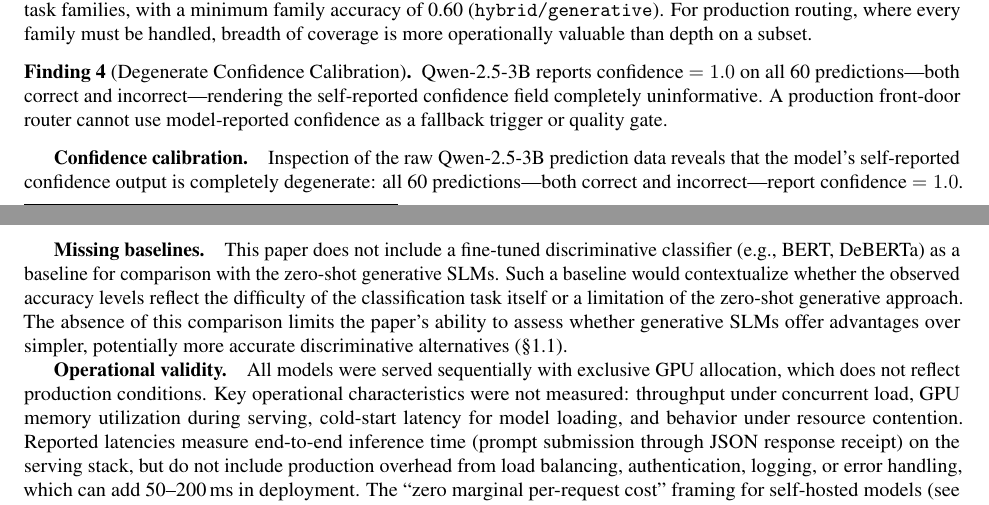
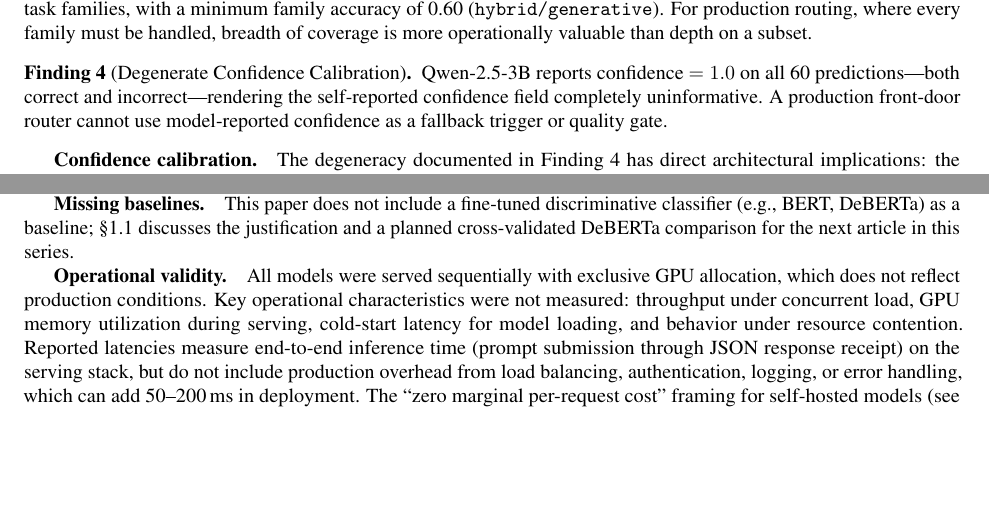
Before and after one commit to micoverde/plexor-slm-frontdoor-rct, a LaTeX paper (paper/main.tex): two parts of pages 7 and 15 of 23 before the commit and two parts of pages 7 and 14 of 23 after it, joined at a grey line, cut so that both start at the same text, the shorter picture padded with empty space. Compiled offline with pdfLaTeX.

Commit message:
Paper v10.1: Round 2 minor edits from team review
- Fix capitalization: "no significant" → "No significant" (line 255)
- Trim §7 Missing baselines to single sentence with back-ref to §1.1
- Shorten cost footnote — remove scale discussion, keep core distinction
- Generalize "Earlier versions of this paper" → "Earlier pilot studies"
- Remove redundancy in confidence calibration paragraph (back-ref Finding 5)

Co-Authored-By: Claude Opus 4.6 (1M context) <noreply@anthropic.com>

```diff
--- a/paper/main.tex
+++ b/paper/main.tex
@@ -367,7 +367,7 @@
 \emph{Qwen-2.5-3B reports confidence $= 1.0$ on all 60 predictions---both correct and incorrect---rendering the self-reported confidence field completely uninformative. A production front-door router cannot use model-reported confidence as a fallback trigger or quality gate.}
 \end{finding}
 
-\textbf{Confidence calibration.}\quad Inspection of the raw Qwen-2.5-3B prediction data reveals that the model's self-reported confidence output is completely degenerate: all 60 predictions---both correct and incorrect---report confidence $= 1.0$. The confidence field carries zero discriminative information. This finding has direct architectural implications: the hybrid deployment recommended by our decision matrix (Qwen-2.5-3B primary, DeepSeek-V3 fallback for hard cases) cannot use the SLM's own confidence to trigger fallback. External calibration methods \citep{liu2023geval,zheng2024llmasjudge}, output structural validity checks, or downstream task completion rates must be used instead. The confidence degeneracy may be an artifact of the constrained output format (single JSON token) or of 4-bit quantization affecting the logit distribution; isolating the cause is left to future work.
+\textbf{Confidence calibration.}\quad The degeneracy documented in Finding~\ref{find:confidence} has direct architectural implications: the hybrid deployment recommended by our decision matrix (Qwen-2.5-3B primary, DeepSeek-V3 fallback for hard cases) cannot use the SLM's own confidence to trigger fallback. External calibration methods \citep{liu2023geval,zheng2024llmasjudge}, output structural validity checks, or downstream task completion rates must be used instead. The confidence degeneracy may be an artifact of the constrained output format (single JSON token) or of 4-bit quantization affecting the logit distribution; isolating the cause is left to future work.
 
 % ════════════════════════════════════════════════════════════════════
 % 4. STUDY 2: FOUR-ARM RCT DESIGN AND RESULTS
@@ -555,7 +555,7 @@
 
 \textbf{Taxonomy validity.}\quad The entire evaluation depends on a 6-label taxonomy with exact-match scoring. The 60-case corpus was constructed and labeled by a single annotator (the first author) without independent adjudication, and no inter-annotator agreement statistics are available. The appendix error-corridor analysis (Table~\ref{tab:confusion-errors}) shows that the code--hybrid boundary is genuinely ambiguous: prompts combining structured code requests with open-ended generation could defensibly receive either label. Without a multi-annotator protocol, some apparent model ``errors'' may reflect label-boundary ambiguity rather than model failures. If human inter-annotator agreement on this corpus is, say, $\kappa = 0.85$, then the 85\% viable-region threshold approaches the ceiling of human performance and may be unreasonable as a production gate. Future work \emph{must} establish inter-annotator agreement (e.g., Cohen's $\kappa$) on the 60-case corpus with at least two independent annotators, and report per-family disagreement rates. This is a prerequisite for interpreting the 6--8\,pp accuracy gap as a model limitation rather than a taxonomy limitation. Until such validation is performed, accuracy differences of $\leq$5\,pp near the code--hybrid boundary should be interpreted with caution.
 
-\textbf{Missing baselines.}\quad This paper does not include a fine-tuned discriminative classifier (e.g., BERT, DeBERTa) as a baseline for comparison with the zero-shot generative SLMs. Such a baseline would contextualize whether the observed accuracy levels reflect the difficulty of the classification task itself or a limitation of the zero-shot generative approach. The absence of this comparison limits the paper's ability to assess whether generative SLMs offer advantages over simpler, potentially more accurate discriminative alternatives (\S\ref{sec:model-selection}).
+\textbf{Missing baselines.}\quad This paper does not include a fine-tuned discriminative classifier (e.g., BERT, DeBERTa) as a baseline; \S\ref{sec:model-selection} discusses the justification and a planned cross-validated DeBERTa comparison for the next article in this series.
 
 \textbf{Operational validity.}\quad All models were served sequentially with exclusive GPU allocation, which does not reflect production conditions. Key operational characteristics were not measured: throughput under concurrent load, GPU memory utilization during serving, cold-start latency for model loading, and behavior under resource contention. Reported latencies measure end-to-end inference time (prompt submission through JSON response receipt) on the serving stack, but do not include production overhead from load balancing, authentication, logging, or error handling, which can add 50--200\,ms in deployment. The ``zero marginal per-request cost'' framing for self-hosted models (see footnote 1) applies to variable API billing but ignores fixed infrastructure cost; at low traffic volumes, amortized per-request infrastructure cost may exceed commercial API pricing.
 
```
Also changed, not shown: paper/main.pdf, paper/main.tex (6 more changed lines).
